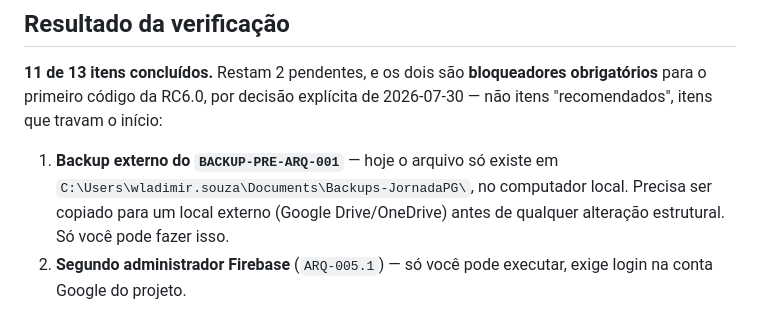
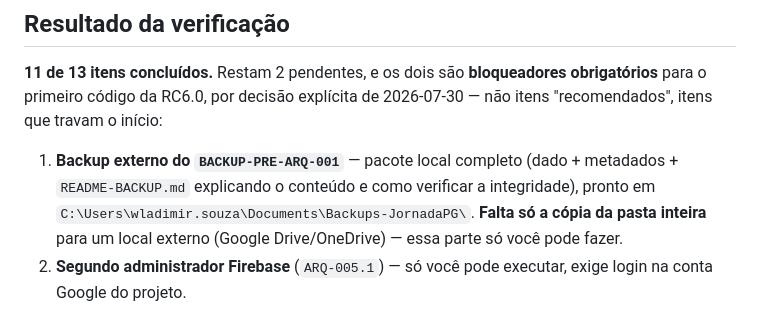
Before and after one commit to capelaniahospitalar/jornada-pequenos-grupos, a Markdown page: CHECKLIST-GATE-FASE-1.md, the part around the change. GitHub-like rendering.

```diff
--- a/CHECKLIST-GATE-FASE-1.md
+++ b/CHECKLIST-GATE-FASE-1.md
@@ -61,10 +61,10 @@
 para o primeiro código da RC6.0, por decisão explícita de 2026-07-30 — não itens "recomendados",
 itens que travam o início:
 
-1. **Backup externo do `BACKUP-PRE-ARQ-001`** — hoje o arquivo só existe em
-   `C:\Users\wladimir.souza\Documents\Backups-JornadaPG\`, no computador local. Precisa ser
-   copiado para um local externo (Google Drive/OneDrive) antes de qualquer alteração estrutural.
-   Só você pode fazer isso.
+1. **Backup externo do `BACKUP-PRE-ARQ-001`** — pacote local completo (dado + metadados +
+   `README-BACKUP.md` explicando o conteúdo e como verificar a integridade), pronto em
+   `C:\Users\wladimir.souza\Documents\Backups-JornadaPG\`. **Falta só a cópia da pasta inteira**
+   para um local externo (Google Drive/OneDrive) — essa parte só você pode fazer.
 2. **Segundo administrador Firebase** (`ARQ-005.1`) — só você pode executar, exige login na
    conta Google do projeto.
 
```
